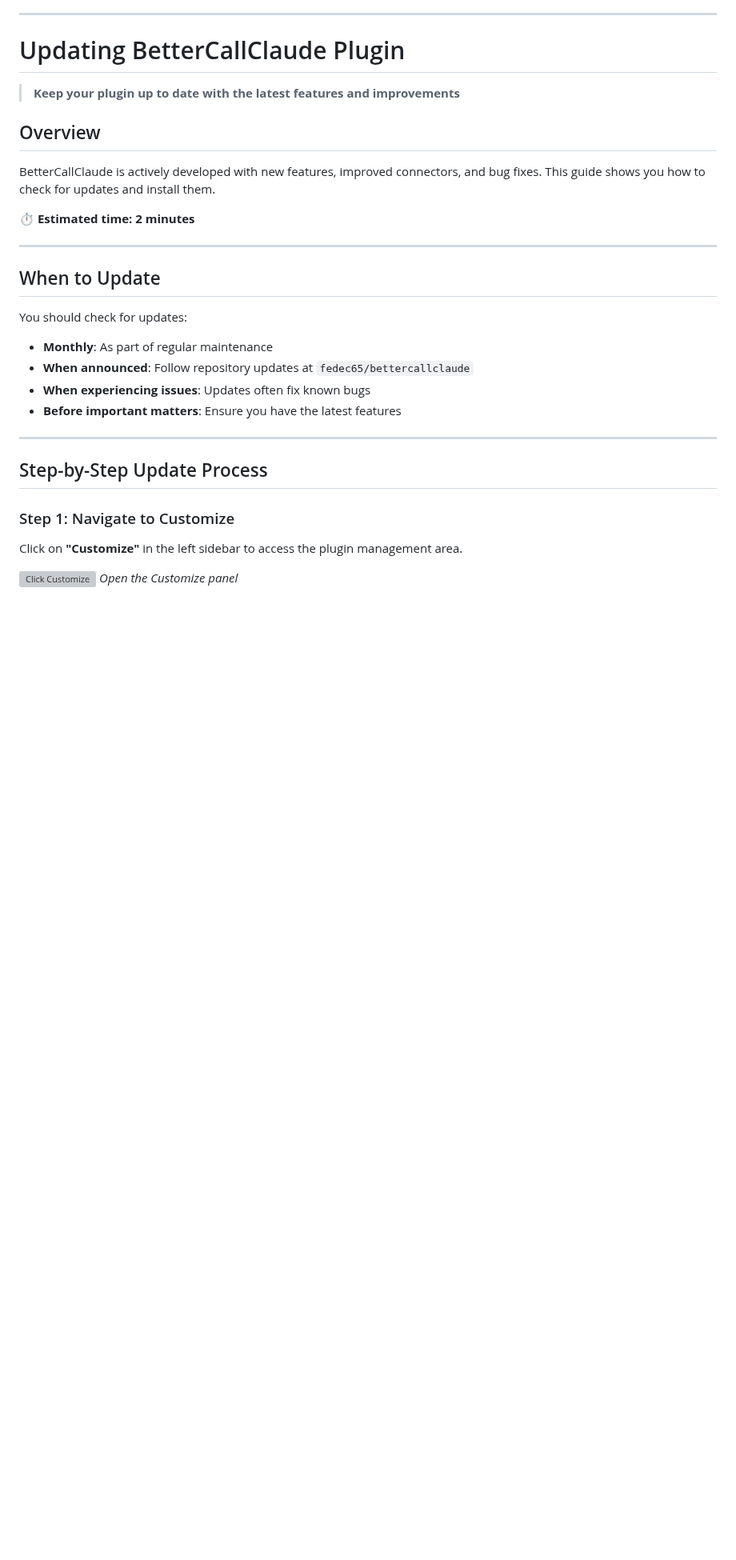
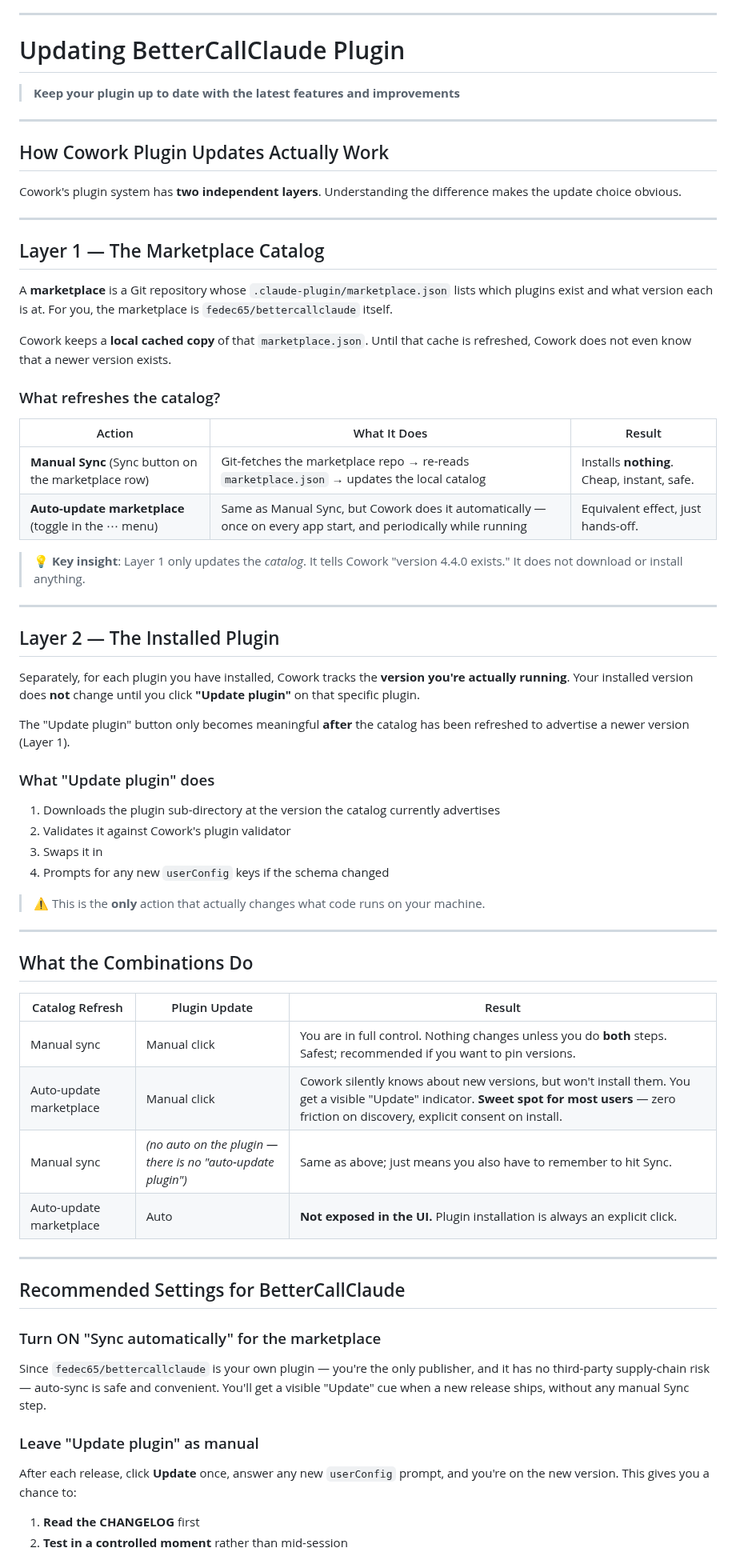
Before and after one commit to fedec65/bettercallclaude_tutorial, a Markdown page: docs/updating-plugin.md, the part around one of its changes. Shown at 80% size. Rendered like a GitHub page; blank space fills up the shorter version; grey boxes are pictures that could not be loaded.

```diff
--- a/docs/updating-plugin.md
+++ b/docs/updating-plugin.md
@@ -6,28 +6,69 @@
 
 > **Keep your plugin up to date with the latest features and improvements**
 
-## Overview
+---
 
-BetterCallClaude is actively developed with new features, improved connectors, and bug fixes. This guide shows you how to check for updates and install them.
+## How Cowork Plugin Updates Actually Work
 
-**⏱️ Estimated time: 2 minutes**
+Cowork's plugin system has **two independent layers**. Understanding the difference makes the update choice obvious.
 
 ---
 
-## When to Update
+## Layer 1 — The Marketplace Catalog
 
-You should check for updates:
-- **Monthly**: As part of regular maintenance
-- **When announced**: Follow repository updates at `fedec65/bettercallclaude`
-- **When experiencing issues**: Updates often fix known bugs
-- **Before important matters**: Ensure you have the latest features
+A **marketplace** is a Git repository whose `.claude-plugin/marketplace.json` lists which plugins exist and what version each is at. For you, the marketplace is `fedec65/bettercallclaude` itself.
+
+Cowork keeps a **local cached copy** of that `marketplace.json`. Until that cache is refreshed, Cowork does not even know that a newer version exists.
+
+### What refreshes the catalog?
+
+| Action | What It Does | Result |
+|--------|-------------|--------|
+| **Manual Sync** (Sync button on the marketplace row) | Git-fetches the marketplace repo → re-reads `marketplace.json` → updates the local catalog | Installs **nothing**. Cheap, instant, safe. |
+| **Auto-update marketplace** (toggle in the ⋯ menu) | Same as Manual Sync, but Cowork does it automatically — once on every app start, and periodically while running | Equivalent effect, just hands-off. |
+
+> 💡 **Key insight**: Layer 1 only updates the *catalog*. It tells Cowork "version 4.4.0 exists." It does not download or install anything.
 
 ---
 
-## Step-by-Step Update Process
+## Layer 2 — The Installed Plugin
 
-### Step 1: Navigate to Customize
+Separately, for each plugin you have installed, Cowork tracks the **version you're actually running**. Your installed version does **not** change until you click **"Update plugin"** on that specific plugin.
 
-Click on **"Customize"** in the left sidebar to access the plugin management area.
+The "Update plugin" button only becomes meaningful **after** the catalog has been refreshed to advertise a newer version (Layer 1).
 
-![Click Customize](../assets/screenshots/update_01_click_customize.png)
+### What "Update plugin" does
+
+1. Downloads the plugin sub-directory at the version the catalog currently advertises
+2. Validates it against Cowork's plugin validator
+3. Swaps it in
+4. Prompts for any new `userConfig` keys if the schema changed
+
+> ⚠️ This is the **only** action that actually changes what code runs on your machine.
+
+---
+
+## What the Combinations Do
+
+| Catalog Refresh | Plugin Update | Result |
+|-----------------|---------------|--------|
+| Manual sync | Manual click | You are in full control. Nothing changes unless you do **both** steps. Safest; recommended if you want to pin versions. |
+| Auto-update marketplace | Manual click | Cowork silently knows about new versions, but won't install them. You get a visible "Update" indicator. **Sweet spot for most users** — zero friction on discovery, explicit consent on install. |
+| Manual sync | *(no auto on the plugin — there is no "auto-update plugin")* | Same as above; just means you also have to remember to hit Sync. |
+| Auto-update marketplace | Auto | **Not exposed in the UI.** Plugin installation is always an explicit click. |
+
+---
+
+## Recommended Settings for BetterCallClaude
+
+### Turn ON "Sync automatically" for the marketplace
+
+Since `fedec65/bettercallclaude` is your own plugin — you're the only publisher, and it has no third-party supply-chain risk — auto-sync is safe and convenient. You'll get a visible "Update" cue when a new release ships, without any manual Sync step.
+
+### Leave "Update plugin" as manual
+
+After each release, click **Update** once, answer any new `userConfig` prompt, and you're on the new version. This gives you a chance to:
+
+1. **Read the CHANGELOG** first
+2. **Test in a controlled moment** rather than mid-session
+
```
Also changed, not shown: other parts of docs/updating-plugin.md (+60 -58 lines), assets/screenshots/update_v2_01_customize.png (added), assets/screenshots/update_v2_02_browse_plugins.png (added), assets/screenshots/update_v2_03_sync_automatically.png (added), assets/screenshots/update_v2_04_plugin_overview.png (added).
